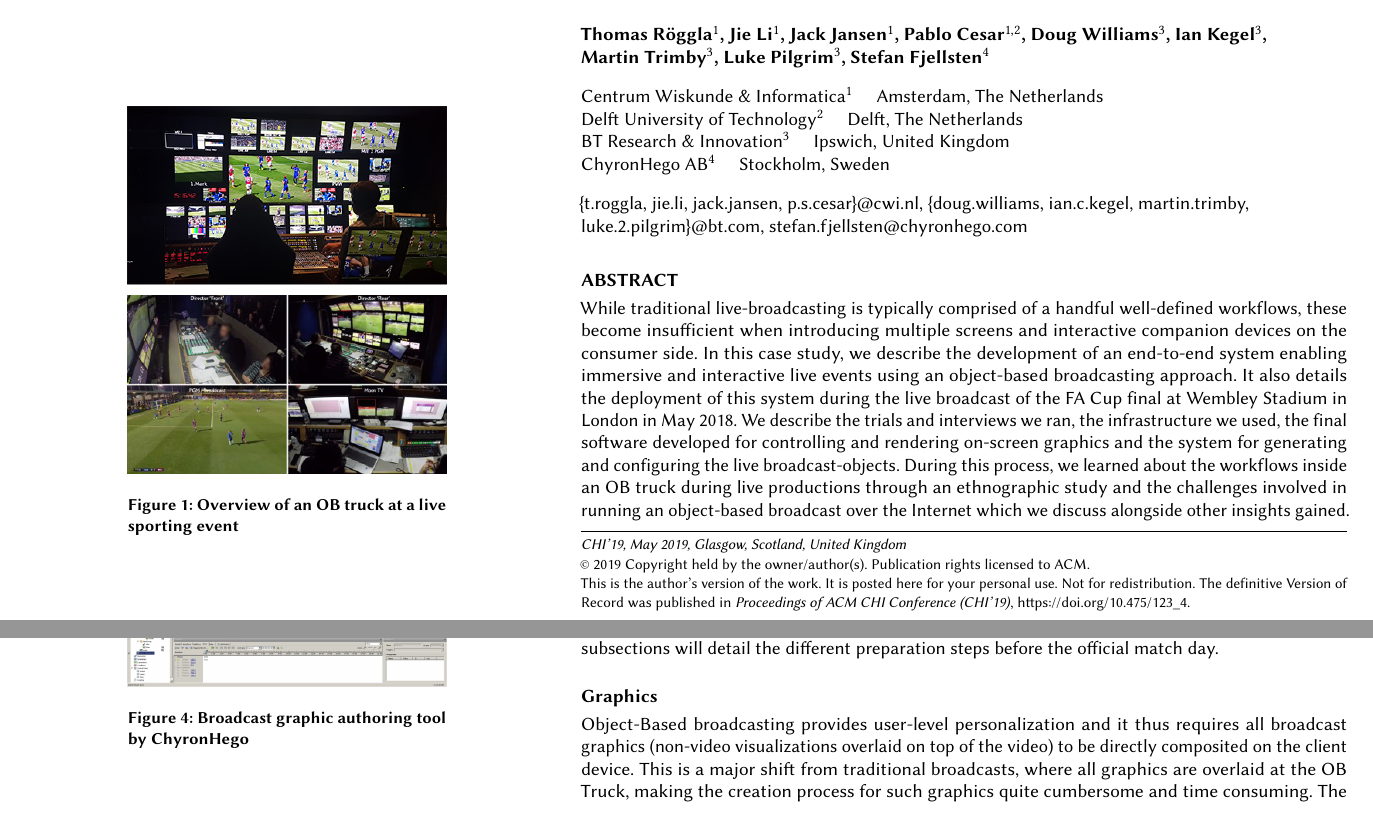
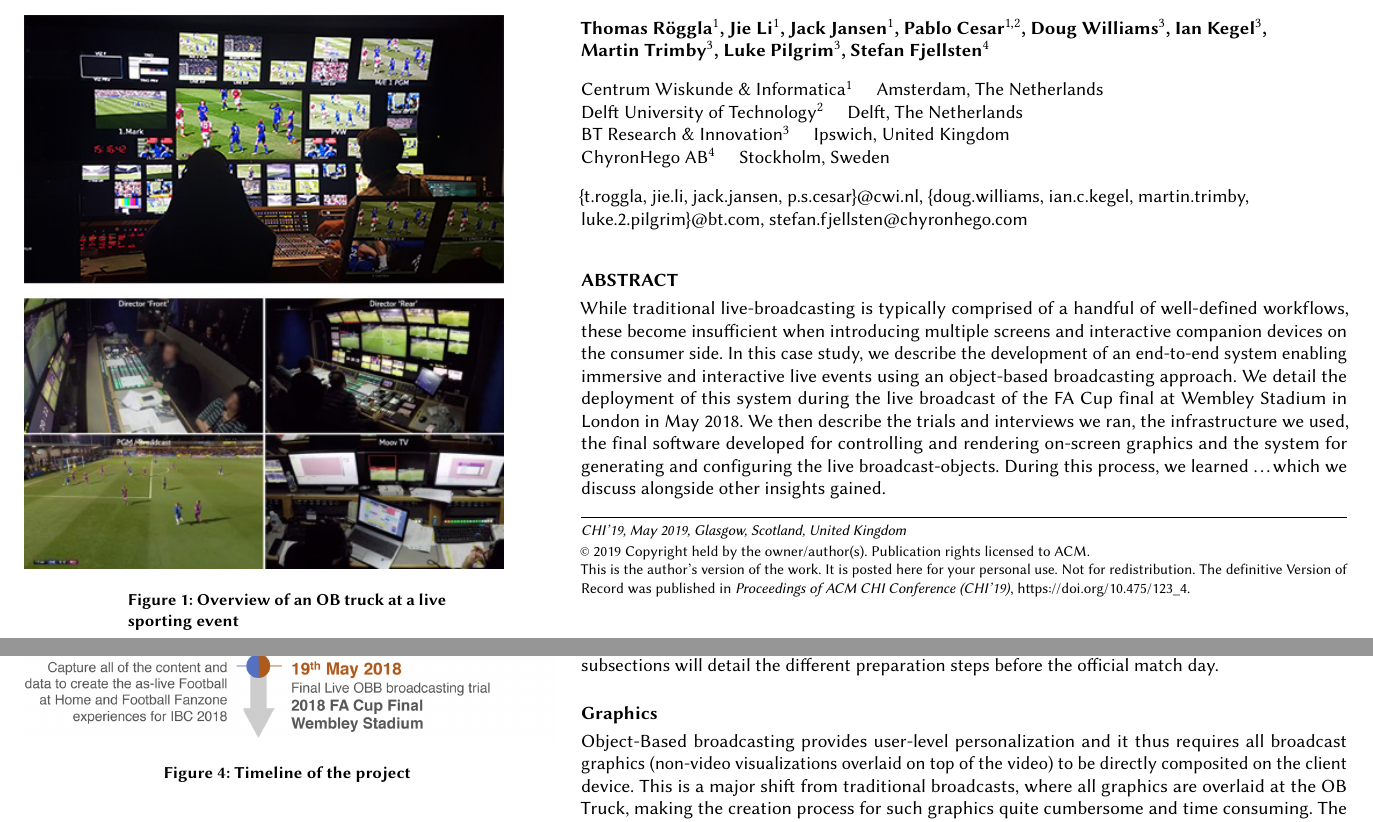
Before and after one commit to cwi-dis/CHI2019-Case-Study, a LaTeX paper (sample-sigchi-a.tex): two parts of pages 1 and 4 of 9, joined at a grey line, cut so that both start at the same text. Compiled offline with pdfLaTeX.

Commit message:
Moved graphics around a bit

```diff
--- a/sample-sigchi-a.tex
+++ b/sample-sigchi-a.tex
@@ -83,24 +83,22 @@
 
 
 \begin{abstract}
-  While traditional live-broadcasting is typically comprised of a handful
+  While traditional live-broadcasting is typically comprised of a handful of
   well-defined workflows, these become insufficient when introducing multiple screens
   and interactive companion devices on the consumer side. In this case study, we describe the
   development of an end-to-end system enabling immersive and interactive live events
-  using an object-based broadcasting approach. It also details the deployment of this
+  using an object-based broadcasting approach. We detail the deployment of this
   system during the live broadcast of the FA Cup final at Wembley Stadium in
-  London in May 2018. We describe the trials and interviews we ran, the
+  London in May 2018. We then describe the trials and interviews we ran, the
   infrastructure we used, the final software developed for controlling and rendering
   on-screen graphics and the system for generating and configuring the live
-  broadcast-objects. During this process, we learned about the workflows inside an
-  OB truck during live productions through an ethnographic study and the challenges
-  involved in running an object-based broadcast over the Internet which we
-  discuss alongside other insights gained.
+  broadcast-objects. During this process, we learned \ldots which we discuss alongside other insights gained.
 \end{abstract}
 
 \begin{marginfigure}
-    \vspace{12pc}
-    \includegraphics[width=\marginparwidth]{Figures/overview.jpg}
+\vspace{3.6cm}
+    \hspace*{-2cm}
+    \includegraphics[width=9cm]{Figures/overview.jpg}
     \caption{Overview of an OB truck at a live sporting event}
     \label{fig:overview}
 \end{marginfigure}
@@ -246,10 +244,11 @@ official match day.
 \subsection{Graphics}
 
 \begin{marginfigure}
-    \vspace{-17pc}
-    \includegraphics[width=\marginparwidth]{Figures/ChyronHegotool.jpg}
-    \caption{Broadcast graphic authoring tool by ChyronHego}
-    \label{fig:chyronhego}
+    % \vspace{2cm}
+    \hspace*{-2cm}
+    \includegraphics[width=10cm]{Figures/timeline.png}
+    \caption{Timeline of the project}
+    \label{fig:timeline}
 \end{marginfigure}
 
 Object-Based broadcasting provides user-level personalization and it thus
```
Also changed, not shown: sample-sigchi-a.tex (38 more changed lines).
